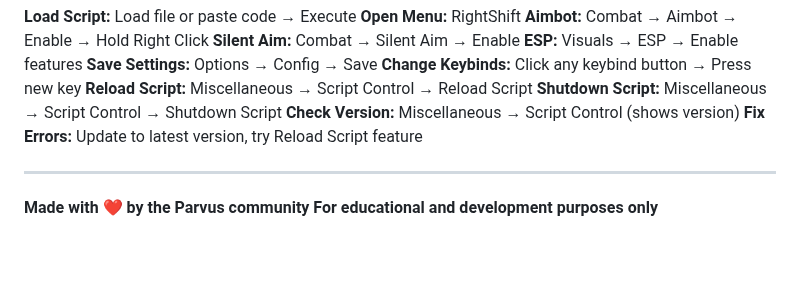
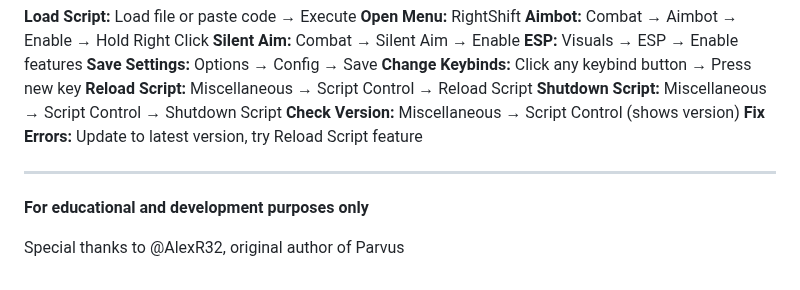
Before and after one commit to JakeHukari/Sp3arParvus, a Markdown page: README.md, the part around the change. Rendered like a GitHub page; blank space fills up the shorter version.

Commit message:
Update README with AlexR32 acknowledgment
Signed-off-by: Jake <hukarijake@gmail.com>

```diff
--- a/README.md
+++ b/README.md
@@ -526,5 +526,6 @@ Enable "Open On Load" in Options to automatically open UI on script load.
 
 ---
 
-**Made with ❤️ by the Parvus community**
 **For educational and development purposes only**
+
+Special thanks to @AlexR32, original author of Parvus
```
